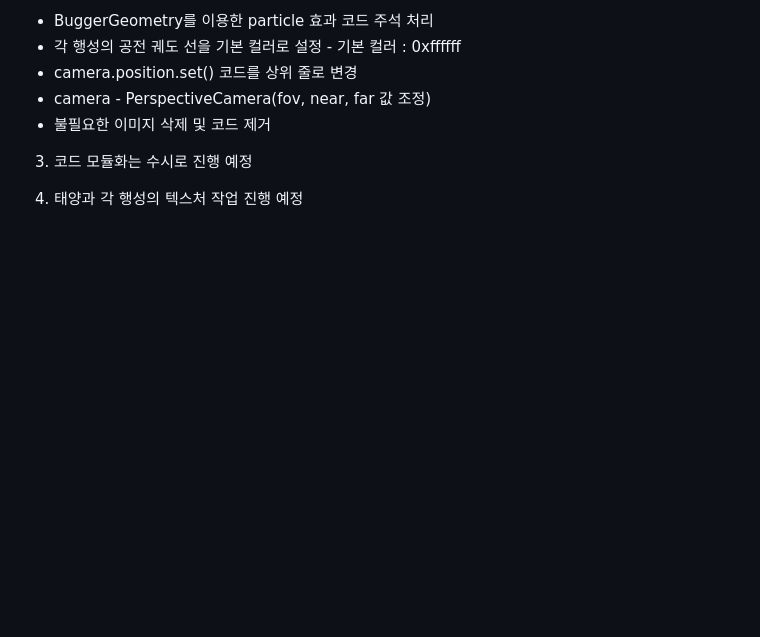
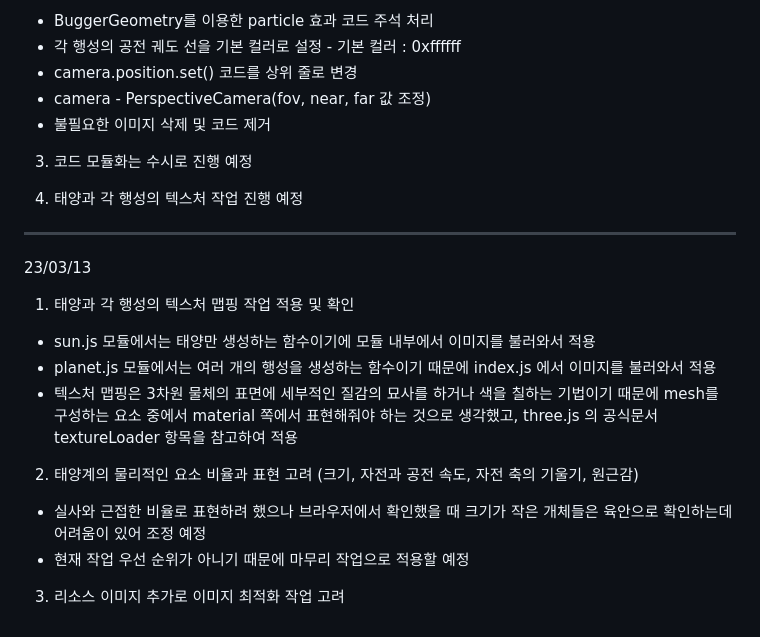
Before and after one commit to polarisjyb/Solarsystem, a Markdown page: README.md, the part around the change. Rendered like a GitHub page; blank space fills up the shorter version.

Commit message:
solar-system-module README.md 23/03/13 작업 내용 추가

```diff
--- a/README.md
+++ b/README.md
@@ -170,3 +170,17 @@ BufferAttributes는 바로 이 속성값을 부여하는데 사용된다.
 3. 코드 모듈화는 수시로 진행 예정
 
 4. 태양과 각 행성의 텍스처 작업 진행 예정
+
+-------------------------------------------------------
+23/03/13
+
+1. 태양과 각 행성의 텍스처 맵핑 작업 적용 및 확인
+- sun.js 모듈에서는 태양만 생성하는 함수이기에 모듈 내부에서 이미지를 불러와서 적용
+- planet.js 모듈에서는 여러 개의 행성을 생성하는 함수이기 때문에 index.js 에서 이미지를 불러와서 적용
+- 텍스처 맵핑은 3차원 물체의 표면에 세부적인 질감의 묘사를 하거나 색을 칠하는 기법이기 때문에 mesh를 구성하는 요소 중에서 material 쪽에서 표현해줘야 하는 것으로 생각했고, three.js 의 공식문서 textureLoader 항목을 참고하여 적용
+
+2. 태양계의 물리적인 요소 비율과 표현 고려 (크기, 자전과 공전 속도, 자전 축의 기울기, 원근감)
+- 실사와 근접한 비율로 표현하려 했으나 브라우저에서 확인했을 때 크기가 작은 개체들은 육안으로 확인하는데 어려움이 있어 조정 예정
+- 현재 작업 우선 순위가 아니기 때문에 마무리 작업으로 적용할 예정
+
+3. 리소스 이미지 추가로 이미지 최적화 작업 고려
```
